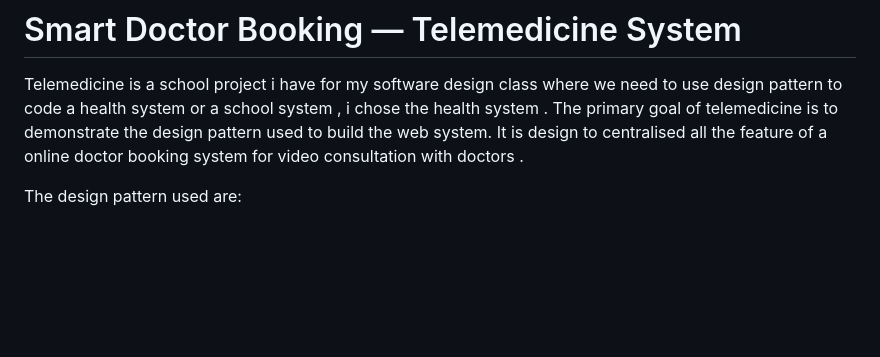
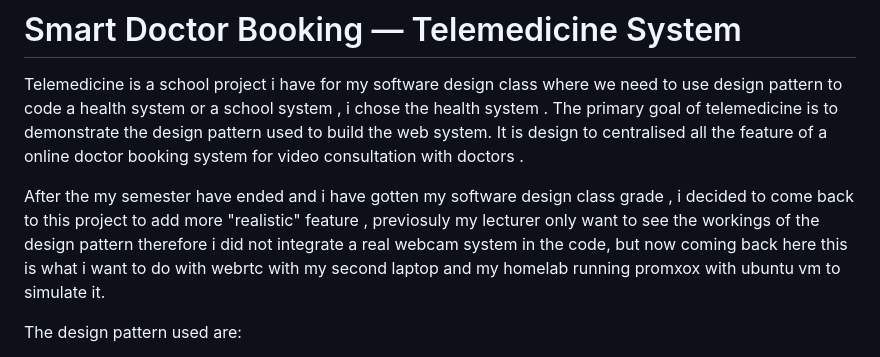
Before and after one commit to evan-111/Telemedicine, a Markdown page: README.md, the part around the change. Rendered like a GitHub page; blank space fills up the shorter version.

```diff
--- a/README.md
+++ b/README.md
@@ -1,5 +1,7 @@
 # Smart Doctor Booking — Telemedicine System
 Telemedicine is a school project i have for my software design class where we need to use design pattern to code a health system or a school system , i chose the health system . The primary goal of telemedicine is to demonstrate the design pattern used to build the web system. It is design to centralised all the feature of a online doctor booking system for video consultation with doctors .
+
+After the my semester have ended and i have gotten my software design class grade , i decided to come back to this project to add more "realistic" feature , previosuly my lecturer only want to see the workings of the design pattern therefore i did not integrate a real webcam system in the code, but now coming back here this is what i want to do with webrtc with my second laptop and my homelab running promxox with ubuntu vm to simulate it.
 
 The design pattern used are:
 1. factory pattern
```
